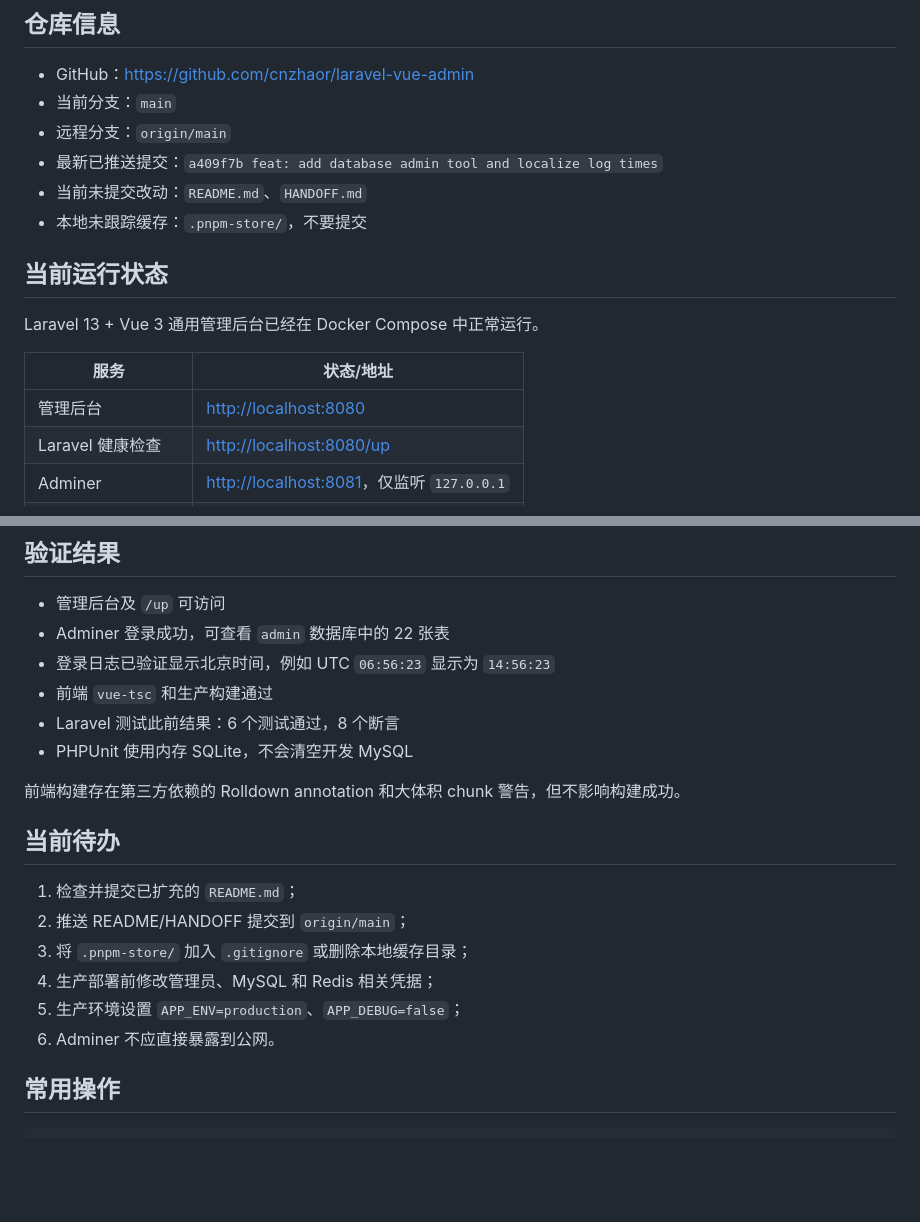
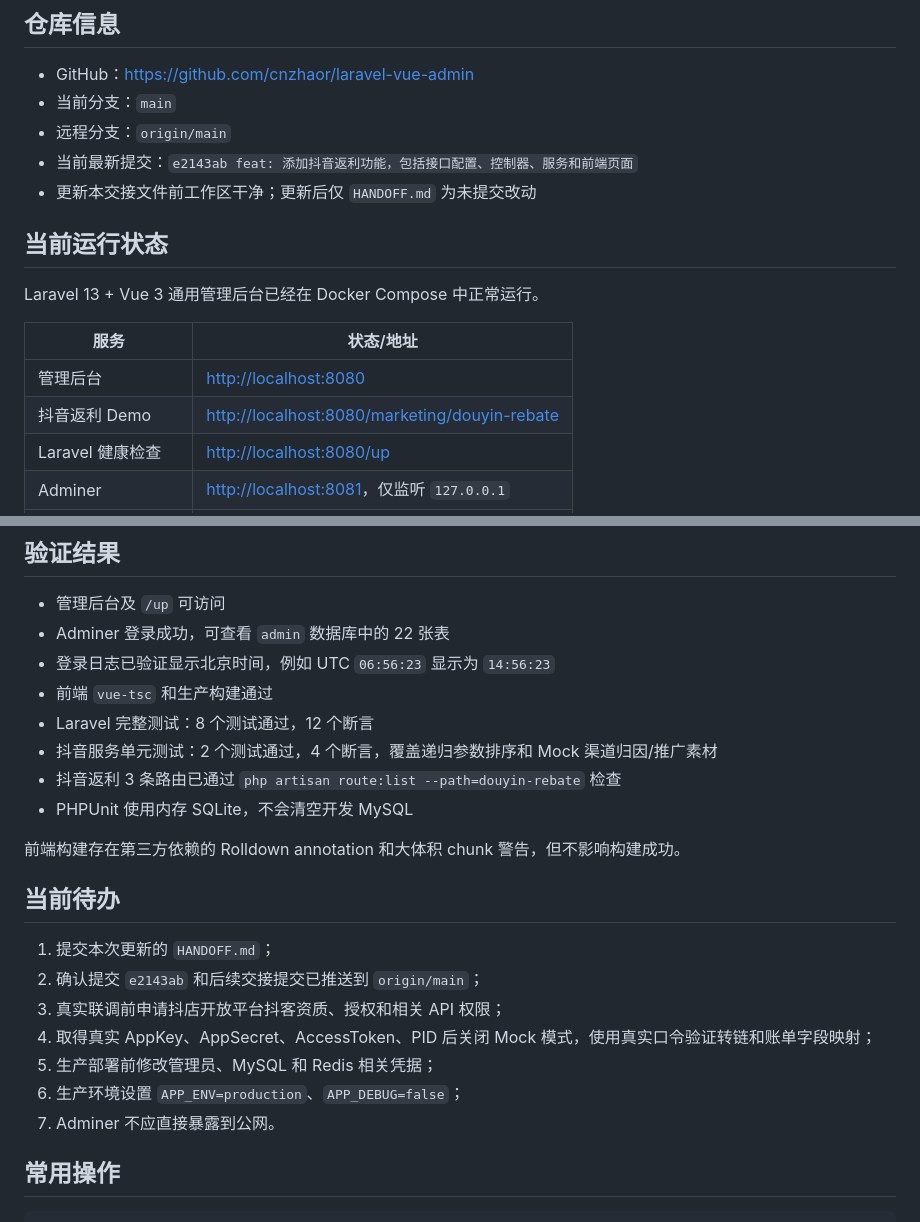
Before and after one commit to cnzhaor/laravel-vue-admin, a Markdown page: HANDOFF.md, 2 parts joined by grey strips. Drawn GitHub-style; blank space fills up the shorter version.

```diff
--- a/HANDOFF.md
+++ b/HANDOFF.md
@@ -7,9 +7,8 @@
 - GitHub：<https://github.com/cnzhaor/laravel-vue-admin>
 - 当前分支：`main`
 - 远程分支：`origin/main`
-- 最新已推送提交：`a409f7b feat: add database admin tool and localize log times`
-- 当前未提交改动：`README.md`、`HANDOFF.md`
-- 本地未跟踪缓存：`.pnpm-store/`，不要提交
+- 当前最新提交：`e2143ab feat: 添加抖音返利功能，包括接口配置、控制器、服务和前端页面`
+- 更新本交接文件前工作区干净；更新后仅 `HANDOFF.md` 为未提交改动
 
 ## 当前运行状态
 
@@ -18,6 +17,7 @@ Laravel 13 + Vue 3 通用管理后台已经在 Docker Compose 中正常运行。
 | 服务 | 状态/地址 |
 | --- | --- |
 | 管理后台 | <http://localhost:8080> |
+| 抖音返利 Demo | <http://localhost:8080/marketing/douyin-rebate> |
 | Laravel 健康检查 | <http://localhost:8080/up> |
 | Adminer | <http://localhost:8081>，仅监听 `127.0.0.1` |
 | MySQL | 容器内 `mysql:3306`，健康 |
@@ -92,19 +134,22 @@ docker compose restart frontend
 - Adminer 登录成功，可查看 `admin` 数据库中的 22 张表
 - 登录日志已验证显示北京时间，例如 UTC `06:56:23` 显示为 `14:56:23`
 - 前端 `vue-tsc` 和生产构建通过
-- Laravel 测试此前结果：6 个测试通过，8 个断言
+- Laravel 完整测试：8 个测试通过，12 个断言
+- 抖音服务单元测试：2 个测试通过，4 个断言，覆盖递归参数排序和 Mock 渠道归因/推广素材
+- 抖音返利 3 条路由已通过 `php artisan route:list --path=douyin-rebate` 检查
 - PHPUnit 使用内存 SQLite，不会清空开发 MySQL
 
 前端构建存在第三方依赖的 Rolldown annotation 和大体积 chunk 警告，但不影响构建成功。
 
 ## 当前待办
 
-1. 检查并提交已扩充的 `README.md`；
-2. 推送 README/HANDOFF 提交到 `origin/main`；
-3. 将 `.pnpm-store/` 加入 `.gitignore` 或删除本地缓存目录；
-4. 生产部署前修改管理员、MySQL 和 Redis 相关凭据；
-5. 生产环境设置 `APP_ENV=production`、`APP_DEBUG=false`；
-6. Adminer 不应直接暴露到公网。
+1. 提交本次更新的 `HANDOFF.md`；
+2. 确认提交 `e2143ab` 和后续交接提交已推送到 `origin/main`；
+3. 真实联调前申请抖店开放平台抖客资质、授权和相关 API 权限；
+4. 取得真实 AppKey、AppSecret、AccessToken、PID 后关闭 Mock 模式，使用真实口令验证转链和账单字段映射；
+5. 生产部署前修改管理员、MySQL 和 Redis 相关凭据；
+6. 生产环境设置 `APP_ENV=production`、`APP_DEBUG=false`；
+7. Adminer 不应直接暴露到公网。
 
 ## 常用操作
 
```
Also changed, not shown: other parts of HANDOFF.md (+43 -1 lines), AGENTS.md (added, +106 -0 lines).
